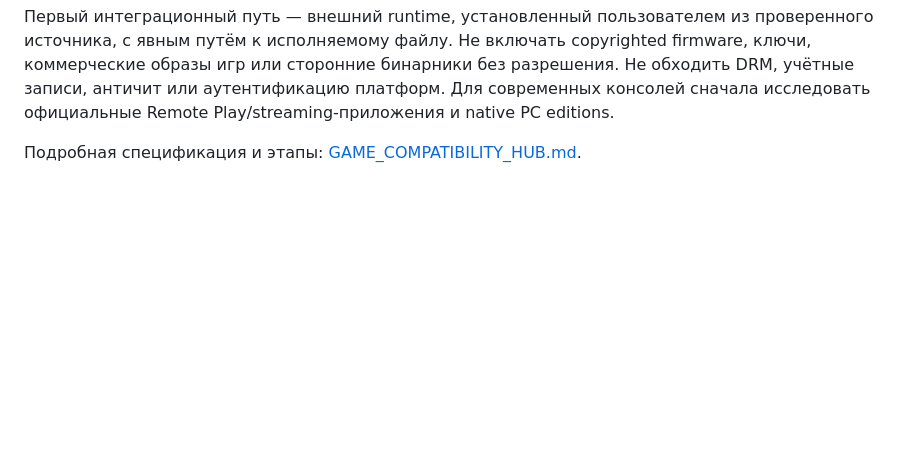
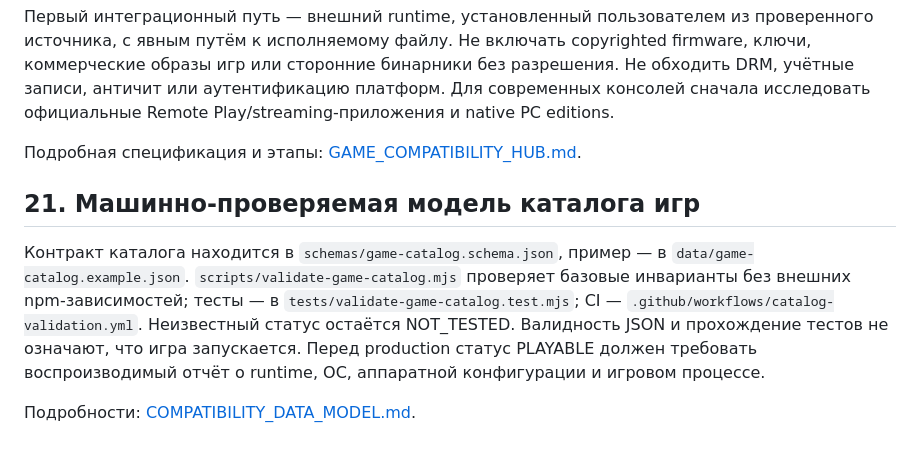
Before and after one commit to Yugatn/Yugatn_Box, a Markdown page: docs/ARCHITECTURE.md, the part around the change. GitHub-like rendering; blank space fills up the shorter version.

Commit message:
Document validated game catalog model

```diff
--- a/docs/ARCHITECTURE.md
+++ b/docs/ARCHITECTURE.md
@@ -245,3 +245,10 @@ Game Compatibility Hub — единая оболочка для разных с
 Первый интеграционный путь — внешний runtime, установленный пользователем из проверенного источника, с явным путём к исполняемому файлу. Не включать copyrighted firmware, ключи, коммерческие образы игр или сторонние бинарники без разрешения. Не обходить DRM, учётные записи, античит или аутентификацию платформ. Для современных консолей сначала исследовать официальные Remote Play/streaming-приложения и native PC editions.
 
 Подробная спецификация и этапы: [GAME_COMPATIBILITY_HUB.md](GAME_COMPATIBILITY_HUB.md).
+
+
+## 21. Машинно-проверяемая модель каталога игр
+
+Контракт каталога находится в `schemas/game-catalog.schema.json`, пример — в `data/game-catalog.example.json`. `scripts/validate-game-catalog.mjs` проверяет базовые инварианты без внешних npm-зависимостей; тесты — в `tests/validate-game-catalog.test.mjs`; CI — `.github/workflows/catalog-validation.yml`. Неизвестный статус остаётся NOT_TESTED. Валидность JSON и прохождение тестов не означают, что игра запускается. Перед production статус PLAYABLE должен требовать воспроизводимый отчёт о runtime, ОС, аппаратной конфигурации и игровом процессе.
+
+Подробности: [COMPATIBILITY_DATA_MODEL.md](COMPATIBILITY_DATA_MODEL.md).
```
